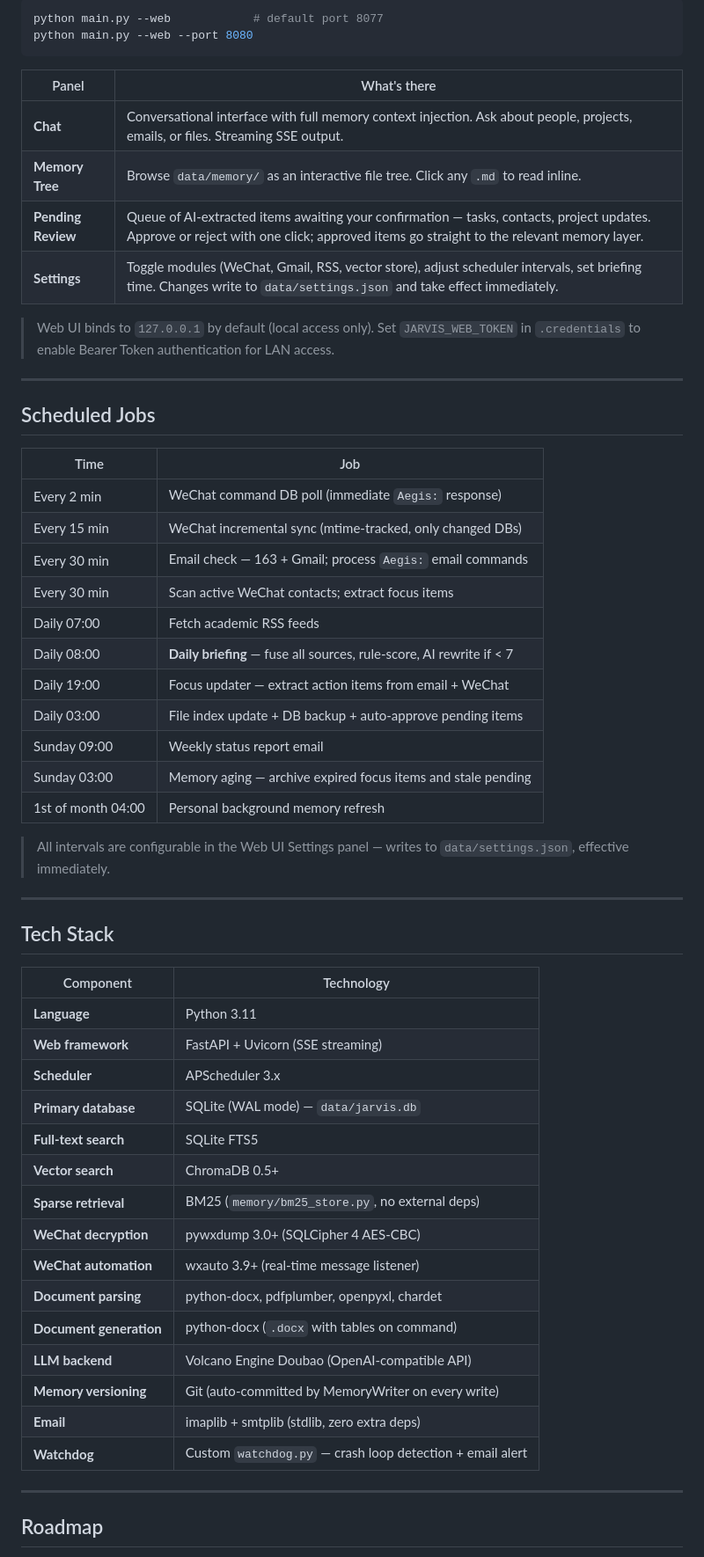
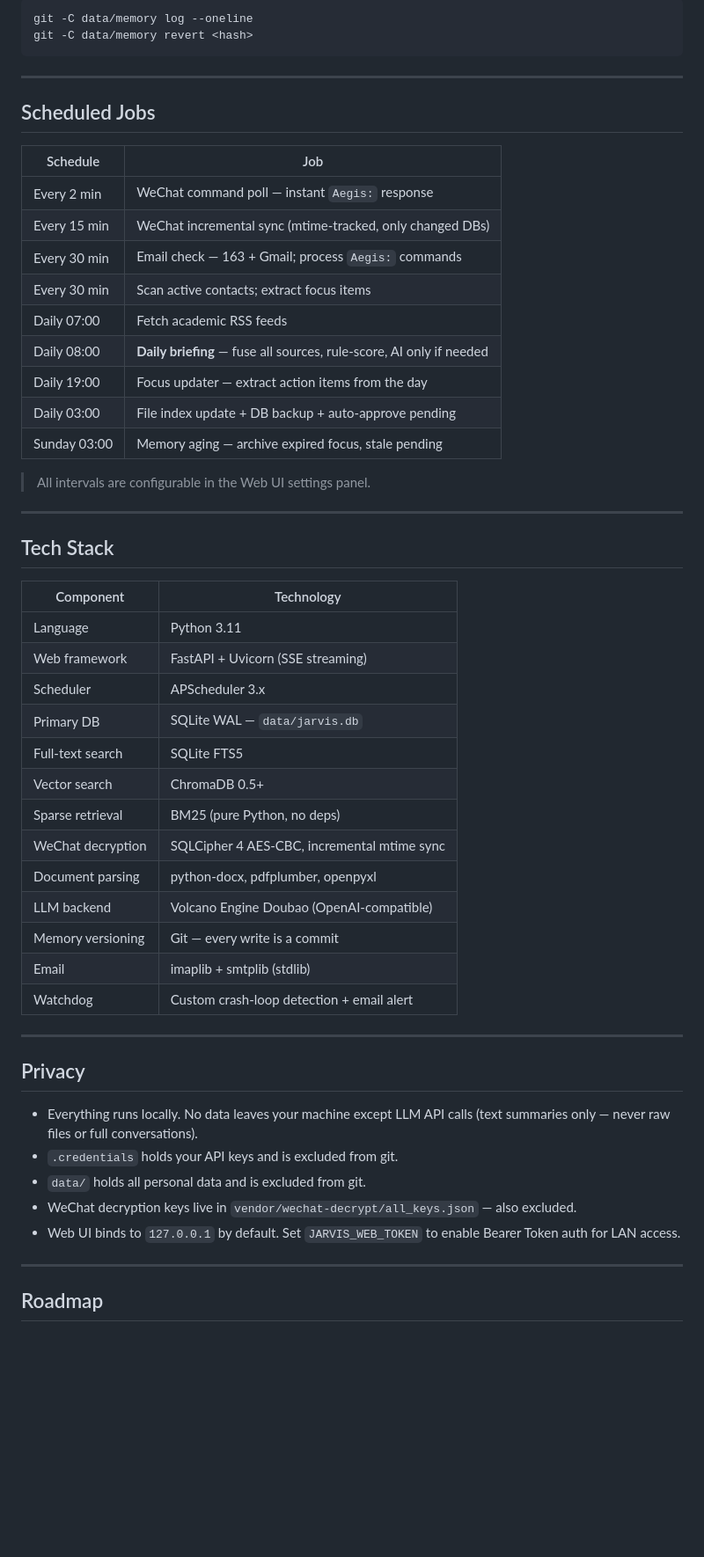
Before and after one commit to ZhixiangWang-CN/aegis, a Markdown page: README.md, the part around one of its changes. Shown at 88% size. GitHub-like rendering; blank space fills up the shorter version.

````diff
--- a/README.md
+++ b/README.md
@@ -258,36 +199,25 @@ To roll back any change: `git -C data/memory log --oneline` then `git -C data/me
 ```bash
-python main.py --web            # default port 8077
-python main.py --web --port 8080
+git -C data/memory log --oneline
+git -C data/memory revert <hash>
 ```
-
-| Panel | What's there |
-|---|---|
-| **Chat** | Conversational interface with full memory context injection. Ask about people, projects, emails, or files. Streaming SSE output. |
-| **Memory Tree** | Browse `data/memory/` as an interactive file tree. Click any `.md` to read inline. |
-| **Pending Review** | Queue of AI-extracted items awaiting your confirmation — tasks, contacts, project updates. Approve or reject with one click; approved items go straight to the relevant memory layer. |
-| **Settings** | Toggle modules (WeChat, Gmail, RSS, vector store), adjust scheduler intervals, set briefing time. Changes write to `data/settings.json` and take effect immediately. |
-
-> Web UI binds to `127.0.0.1` by default (local access only). Set `JARVIS_WEB_TOKEN` in `.credentials` to enable Bearer Token authentication for LAN access.
 
 ---
 
 ## Scheduled Jobs
 
-| Time | Job |
+| Schedule | Job |
 |---|---|
-| Every 2 min | WeChat command DB poll (immediate `Aegis:` response) |
+| Every 2 min | WeChat command poll — instant `Aegis:` response |
 | Every 15 min | WeChat incremental sync (mtime-tracked, only changed DBs) |
-| Every 30 min | Email check — 163 + Gmail; process `Aegis:` email commands |
-| Every 30 min | Scan active WeChat contacts; extract focus items |
+| Every 30 min | Email check — 163 + Gmail; process `Aegis:` commands |
+| Every 30 min | Scan active contacts; extract focus items |
 | Daily 07:00 | Fetch academic RSS feeds |
-| Daily 08:00 | **Daily briefing** — fuse all sources, rule-score, AI rewrite if < 7 |
-| Daily 19:00 | Focus updater — extract action items from email + WeChat |
-| Daily 03:00 | File index update + DB backup + auto-approve pending items |
-| Sunday 09:00 | Weekly status report email |
-| Sunday 03:00 | Memory aging — archive expired focus items and stale pending |
-| 1st of month 04:00 | Personal background memory refresh |
+| Daily 08:00 | **Daily briefing** — fuse all sources, rule-score, AI only if needed |
+| Daily 19:00 | Focus updater — extract action items from the day |
+| Daily 03:00 | File index update + DB backup + auto-approve pending |
+| Sunday 03:00 | Memory aging — archive expired focus, stale pending |
 
-> All intervals are configurable in the Web UI Settings panel — writes to `data/settings.json`, effective immediately.
+> All intervals are configurable in the Web UI settings panel.
 
 ---
 
@@ -295,21 +225,29 @@ python main.py --web --port 8080
 
 | Component | Technology |
 |---|---|
-| **Language** | Python 3.11 |
-| **Web framework** | FastAPI + Uvicorn (SSE streaming) |
-| **Scheduler** | APScheduler 3.x |
-| **Primary database** | SQLite (WAL mode) — `data/jarvis.db` |
-| **Full-text search** | SQLite FTS5 |
-| **Vector search** | ChromaDB 0.5+ |
-| **Sparse retrieval** | BM25 (`memory/bm25_store.py`, no external deps) |
-| **WeChat decryption** | pywxdump 3.0+ (SQLCipher 4 AES-CBC) |
-| **WeChat automation** | wxauto 3.9+ (real-time message listener) |
-| **Document parsing** | python-docx, pdfplumber, openpyxl, chardet |
-| **Document generation** | python-docx (`.docx` with tables on command) |
-| **LLM backend** | Volcano Engine Doubao (OpenAI-compatible API) |
-| **Memory versioning** | Git (auto-committed by MemoryWriter on every write) |
-| **Email** | imaplib + smtplib (stdlib, zero extra deps) |
-| **Watchdog** | Custom `watchdog.py` — crash loop detection + email alert |
+| Language | Python 3.11 |
+| Web framework | FastAPI + Uvicorn (SSE streaming) |
+| Scheduler | APScheduler 3.x |
+| Primary DB | SQLite WAL — `data/jarvis.db` |
+| Full-text search | SQLite FTS5 |
+| Vector search | ChromaDB 0.5+ |
+| Sparse retrieval | BM25 (pure Python, no deps) |
+| WeChat decryption | SQLCipher 4 AES-CBC, incremental mtime sync |
+| Document parsing | python-docx, pdfplumber, openpyxl |
+| LLM backend | Volcano Engine Doubao (OpenAI-compatible) |
+| Memory versioning | Git — every write is a commit |
+| Email | imaplib + smtplib (stdlib) |
+| Watchdog | Custom crash-loop detection + email alert |
+
+---
+
+## Privacy
+
+- Everything runs locally. No data leaves your machine except LLM API calls (text summaries only — never raw files or full conversations).
+- `.credentials` holds your API keys and is excluded from git.
+- `data/` holds all personal data and is excluded from git.
+- WeChat decryption keys live in `vendor/wechat-decrypt/all_keys.json` — also excluded.
+- Web UI binds to `127.0.0.1` by default. Set `JARVIS_WEB_TOKEN` to enable Bearer Token auth for LAN access.
 
 ---
 
````
Also changed, not shown: other parts of README.md (+130 -195 lines), README_CN.md (added, +286 -0 lines).
